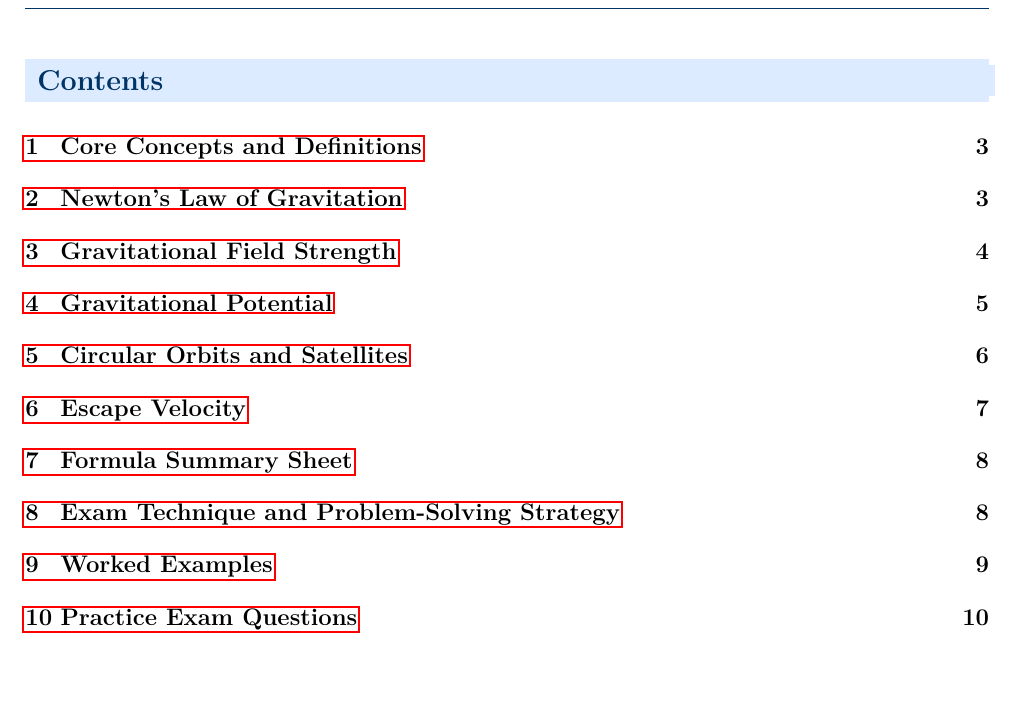
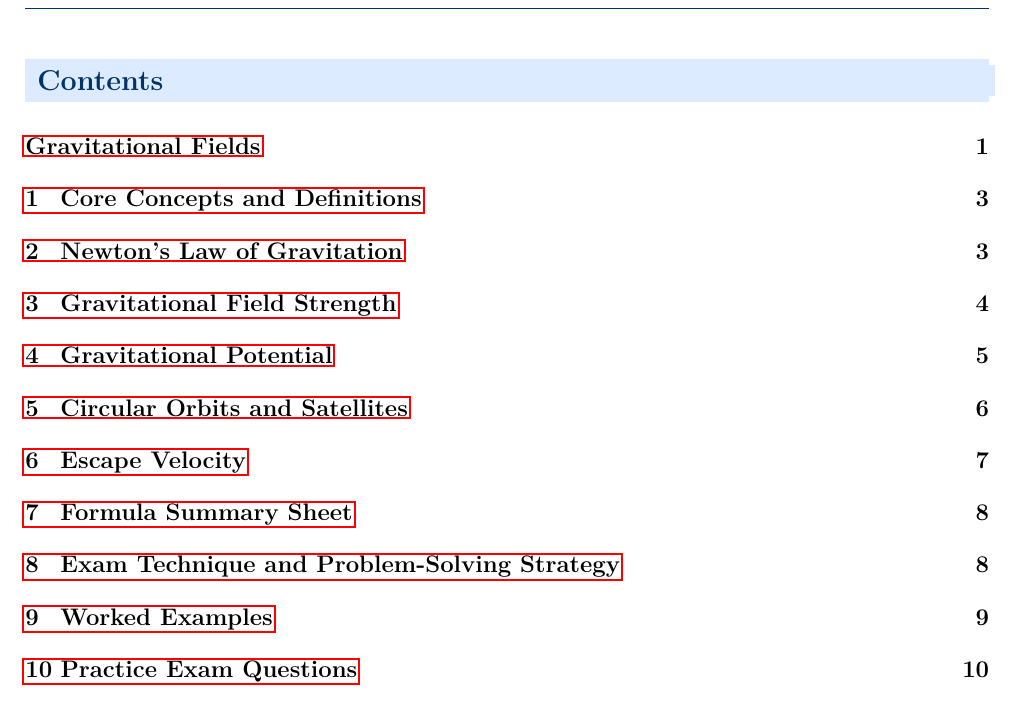
Before and after one commit to sirioq/CIE-A-level-Revision-Guide, a LaTeX document (topic_13/topic_13_standalone.tex, which reads housestyle.tex): part of page 2 of 15, cut so that both start at the same text. Compiled offline with pdfLaTeX.

Commit message:
Add files via upload

```diff
--- a/housestyle.tex
+++ b/housestyle.tex
@@ -188,8 +188,12 @@
 %  \chapteropener{Topic number}{Topic title}{Bullet list of contents}
 \newcommand{\chapteropener}[3]{%
   \newpage
-  % Register with TOC as a chapter but suppress the default heading
-  \chapter{#2}
+  % Register with TOC — use \chapter in report class, \addcontentsline in article
+  \ifstandalone
+    \addcontentsline{toc}{section}{#2}%
+  \else
+    \chapter{#2}%
+  \fi
   \thispagestyle{empty}
   \begin{tikzpicture}[remember picture, overlay]
     \fill[darkblue] (current page.north west)
```
